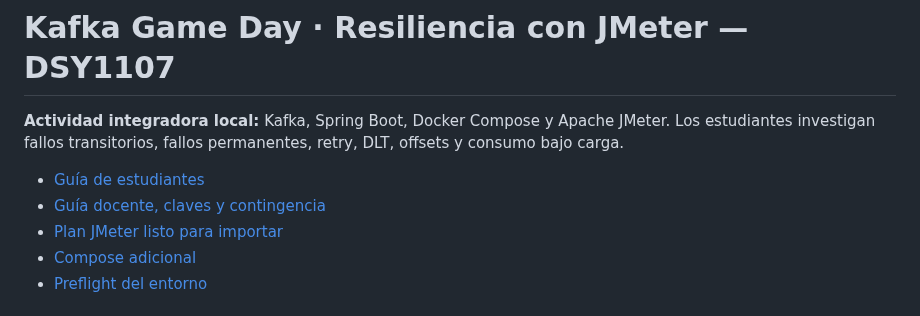
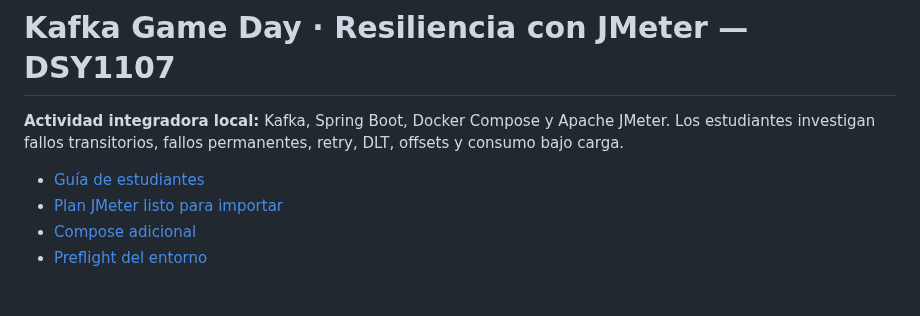
Before and after one commit to cmartinezs/DSY1107-DESARROLLO-CLOUD-NATIVE-I-2026-2, a Markdown page: labs/kafka-resilience-game-day/README.md, the part around the change. Rendered like a GitHub page.

Commit message:
docs(dsy1107): remove private instructor guide link

```diff
--- a/labs/kafka-resilience-game-day/README.md
+++ b/labs/kafka-resilience-game-day/README.md
@@ -3,7 +3,6 @@
 **Actividad integradora local:** Kafka, Spring Boot, Docker Compose y Apache JMeter. Los estudiantes investigan fallos transitorios, fallos permanentes, retry, DLT, offsets y consumo bajo carga.
 
 - [Guía de estudiantes](./GUIA-ESTUDIANTE.md)
-- [Guía docente, claves y contingencia](./GUIA-DOCENTE.md)
 - [Plan JMeter listo para importar](./load/carga-compras.jmx)
 - [Compose adicional](./compose.game-day.yaml)
 - [Preflight del entorno](./scripts/preflight.ps1)
```
